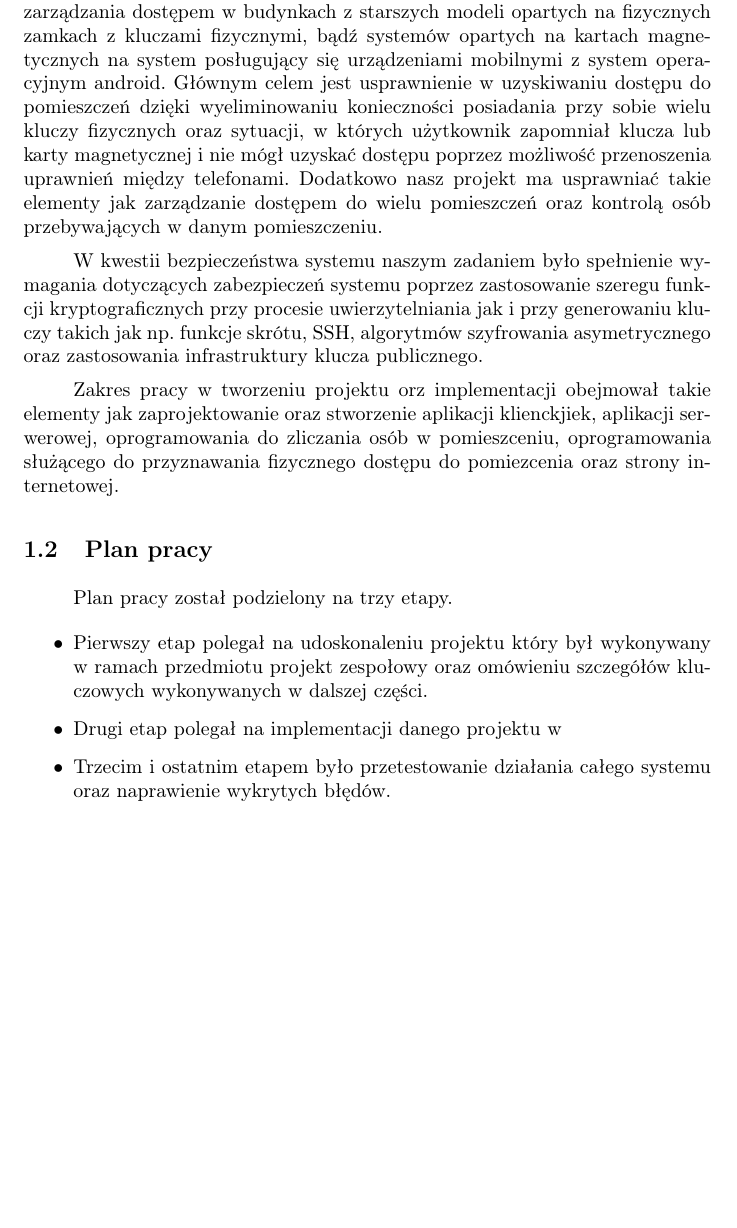
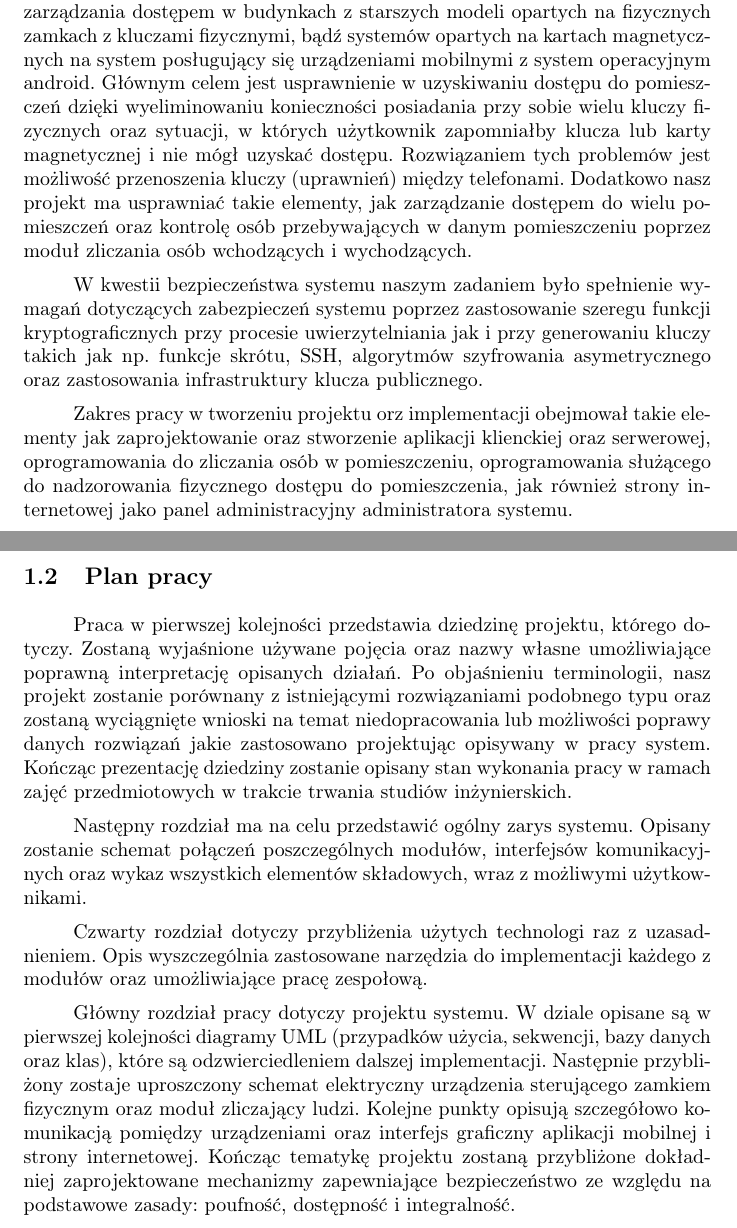
Before and after one commit to michau86/PUT-Inteligentny-zamek, a LaTeX thesis (Praca inżynierska/Praca inzynierska Marciniak Filipowicz.tex, which reads Praca inżynierska/wstep.tex): part of page 8 of 31 before the commit and two parts of pages 8 and 9 of 53 after it, the two joined at a grey line, cut so that both start at the same text, the shorter picture padded with empty space. Compiled offline with pdfLaTeX.

Commit message:
reorganizacja dokumentacji, poprawa wstepu

```diff
--- a/Praca inżynierska/wstep.tex
+++ b/Praca inżynierska/wstep.tex
@@ -5,11 +5,9 @@
 % Odpowiedź na pytanie: Do czego system służy?
 % Przedswić zadania szczegółowe z karty tematu
 
-	Celem pracy jest projekt i implementacja systemu kontroli ruchu oraz zarządzania dostępem do pomieszczeń. System ma na celu zamianę sposobu zarządzania dostępem w budynkach z starszych modeli opartych na fizycznych zamkach z kluczami fizycznymi, bądź systemów opartych na kartach magnetycznych na system posługujący się urządzeniami mobilnymi z system operacyjnym android. Głównym celem jest usprawnienie w uzyskiwaniu dostępu do pomieszczeń dzięki wyeliminowaniu konieczności posiadania przy sobie wielu kluczy fizycznych oraz sytuacji, w których użytkownik zapomniał klucza lub karty magnetycznej i nie mógł uzyskać dostępu poprzez możliwość przenoszenia uprawnień między telefonami. Dodatkowo nasz projekt ma usprawniać takie elementy jak zarządzanie dostępem do wielu pomieszczeń oraz kontrolą osób przebywających w danym pomieszczeniu.
+	Celem pracy jest projekt i implementacja systemu kontroli ruchu oraz zarządzania dostępem do pomieszczeń. System ma na celu zamianę sposobu zarządzania dostępem w budynkach z starszych modeli opartych na fizycznych zamkach z kluczami fizycznymi, bądź systemów opartych na kartach magnetycznych na system posługujący się urządzeniami mobilnymi z system operacyjnym android. Głównym celem jest usprawnienie w uzyskiwaniu dostępu do pomieszczeń dzięki wyeliminowaniu konieczności posiadania przy sobie wielu kluczy fizycznych oraz sytuacji, w których użytkownik zapomniałby klucza lub karty magnetycznej i nie mógł uzyskać dostępu. Rozwiązaniem tych problemów jest możliwość przenoszenia kluczy (uprawnień) między telefonami. Dodatkowo nasz projekt ma usprawniać takie elementy, jak zarządzanie dostępem do wielu pomieszczeń oraz kontrolę osób przebywających w danym pomieszczeniu poprzez moduł zliczania osób wchodzących i wychodzących.
 
-W kwestii bezpieczeństwa systemu naszym zadaniem było spełnienie wymagania dotyczących zabezpieczeń systemu poprzez zastosowanie szeregu funkcji kryptograficznych przy procesie uwierzytelniania jak i
-przy generowaniu kluczy takich jak np. funkcje skrótu, SSH, algorytmów szyfrowania
-asymetrycznego oraz zastosowania infrastruktury klucza publicznego.
+W kwestii bezpieczeństwa systemu naszym zadaniem było spełnienie wymagań dotyczących zabezpieczeń systemu poprzez zastosowanie szeregu funkcji kryptograficznych przy procesie uwierzytelniania jak i przy generowaniu kluczy takich jak np. funkcje skrótu, SSH, algorytmów szyfrowania asymetrycznego oraz zastosowania infrastruktury klucza publicznego.
 
-Zakres pracy w tworzeniu projektu orz implementacji obejmował takie elementy jak zaprojektowanie oraz stworzenie aplikacji klienckjiek, aplikacji serwerowej, oprogramowania do zliczania osób w pomieszceniu, oprogramowania służącego do przyznawania fizycznego dostępu do pomiezcenia oraz strony internetowej.
+Zakres pracy w tworzeniu projektu orz implementacji obejmował takie elementy jak zaprojektowanie oraz stworzenie aplikacji klienckiej oraz serwerowej, oprogramowania do zliczania osób w pomieszczeniu, oprogramowania służącego do nadzorowania fizycznego dostępu do pomieszczenia, jak również strony internetowej jako panel administracyjny administratora systemu.
 
@@ -16,13 +15,25 @@ Zakres pracy w tworzeniu projektu orz implementacji obejmował takie elementy ja
 \subsection{Plan pracy}
 % Spis tresci napisany słownie
-Plan pracy został podzielony na trzy etapy.
-\begin{itemize}
-\item Pierwszy  etap polegał na udoskonaleniu projektu który był wykonywany w ramach przedmiotu projekt zespołowy  oraz omówieniu szczegółów kluczowych wykonywanych w dalszej części.
+Praca w pierwszej kolejności przedstawia dziedzinę projektu, którego dotyczy. Zostaną wyjaśnione używane pojęcia oraz nazwy własne umożliwiające poprawną interpretację opisanych działań. Po objaśnieniu terminologii, nasz projekt zostanie porównany z istniejącymi rozwiązaniami podobnego typu oraz zostaną wyciągnięte wnioski na temat niedopracowania lub możliwości poprawy danych rozwiązań jakie zastosowano projektując opisywany w pracy system. Kończąc prezentację dziedziny zostanie opisany stan wykonania pracy w ramach zajęć przedmiotowych w trakcie trwania studiów inżynierskich.
 
-\item Drugi etap polegał na implementacji danego projektu w
+Następny rozdział ma na celu przedstawić ogólny zarys systemu. Opisany zostanie schemat połączeń poszczególnych modułów, interfejsów komunikacyjnych oraz wykaz wszystkich elementów składowych, wraz z możliwymi użytkownikami.
 
-\item Trzecim i ostatnim etapem było przetestowanie  działania całego systemu oraz naprawienie wykrytych błędów.
-\end{itemize}
+Czwarty rozdział dotyczy przybliżenia użytych technologi raz z uzasadnieniem. Opis wyszczególnia zastosowane narzędzia do implementacji każdego z modułów oraz umożliwiające pracę zespołową.
+
+Główny rozdział pracy dotyczy projektu systemu. W dziale opisane są w pierwszej kolejności diagramy UML (przypadków użycia, sekwencji, bazy danych oraz klas), które są odzwierciedleniem dalszej implementacji. Następnie przybliżony zostaje uproszczony schemat elektryczny urządzenia sterującego zamkiem fizycznym oraz moduł zliczający ludzi. Kolejne punkty opisują szczegółowo komunikacją pomiędzy urządzeniami oraz interfejs graficzny aplikacji mobilnej i strony internetowej. Kończąc tematykę projektu zostaną przybliżone dokładniej zaprojektowane mechanizmy zapewniające bezpieczeństwo ze względu na podstawowe zasady: poufność, dostępność i integralność.
+
+
+
+%Plan pracy został podzielony na trzy etapy.
+%\begin{itemize}
+%\item Pierwszy  etap polegał na udoskonaleniu projektu który był wykonywany w ramach przedmiotu projekt zespołowy  oraz omówieniu szczegółów kluczowych wykonywanych w dalszej części.
+
+%\item Drugi etap polegał na implementacji danego projektu w
+
+%\item Trzecim i ostatnim etapem było przetestowanie  działania całego systemu oraz naprawienie wykrytych błędów.
+%\end{itemize}
+
+\newpage
 \subsection{Metodyka pracy grupowej}
 %Metodyka użyta  podczas pracy grupowej była oparta na metodykach zwinnych takich jak SCRUM z co 2 tygodniowymi spotkaniami omawiającymi bieżące postępy w pracy oraz ewentualne problemy wynikające z danej specyfiki systemu oraz środowisk użytych podczas implementacji. W dalszych rozdziałach zostały szczegółowo omówione kwestie projektu implementacji oraz testowania.
 Metodyka użyta podczas pracy grupowej była oparta o model kaskaodowy składajaćy się z etapów takich jak:
```
Also changed, not shown: Praca inżynierska/Praca inzynierska Marciniak Filipowicz.tex (+1 -0 lines), Praca inżynierska/bezpieczenstwo.tex (+8 -0 lines), Praca inżynierska/dziedzina.tex (+3 -4 lines), Praca inżynierska/ideasystemu.tex (+2 -1 lines), Praca inżynierska/implementacja.tex (+10 -2 lines), Praca inżynierska/projekt.tex (+6 -1 lines), Praca inżynierska/technologie.tex (+9 -0 lines), Praca inżynierska/testy.tex (+6 -0 lines), Praca inżynierska/Praca inzynierska Marciniak Filipowicz.pdf, Praca inżynierska/wstep.tex (1 more changed lines), 1 other file.
